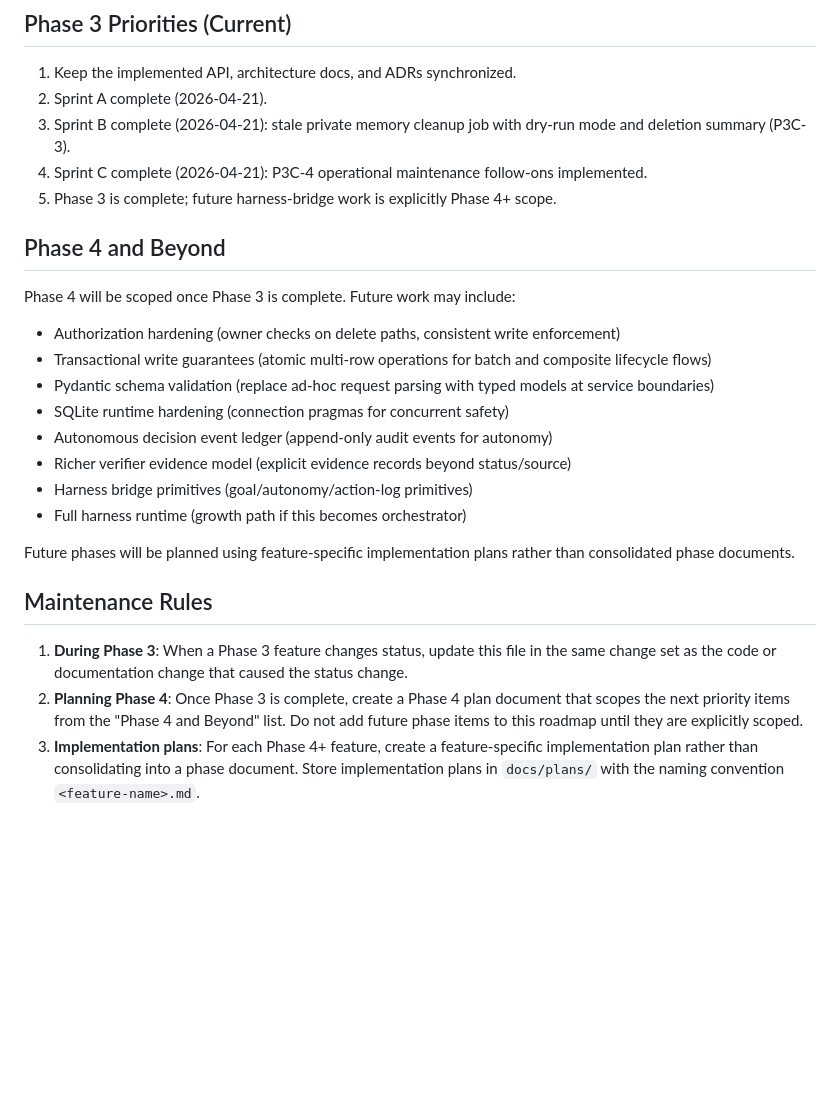
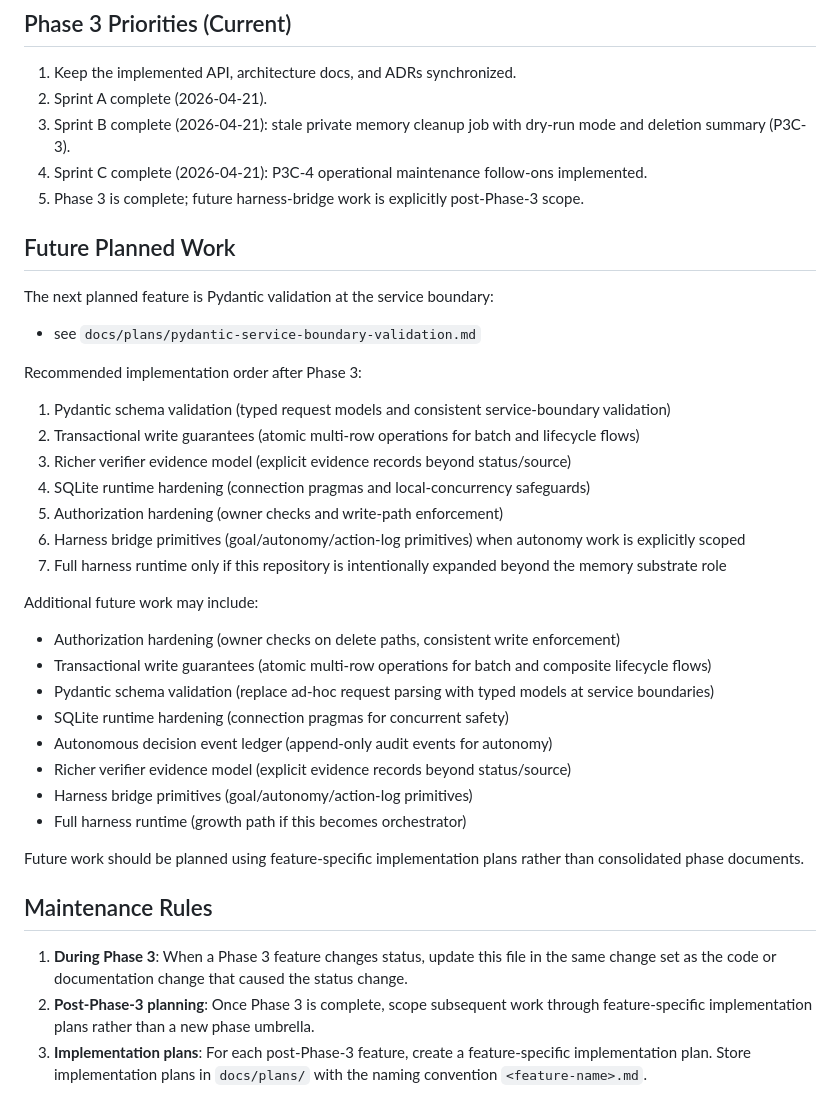
Before and after one commit to varigg/memory-graph, a Markdown page: docs/roadmap.md, the part around the change. Drawn GitHub-style; blank space fills up the shorter version.

```diff
--- a/docs/roadmap.md
+++ b/docs/roadmap.md
@@ -61,11 +61,25 @@ then update this roadmap and the stale doc.
 2. Sprint A complete (2026-04-21).
 3. Sprint B complete (2026-04-21): stale private memory cleanup job with dry-run mode and deletion summary (P3C-3).
 4. Sprint C complete (2026-04-21): P3C-4 operational maintenance follow-ons implemented.
-5. Phase 3 is complete; future harness-bridge work is explicitly Phase 4+ scope.
+5. Phase 3 is complete; future harness-bridge work is explicitly post-Phase-3 scope.
 
-## Phase 4 and Beyond
+## Future Planned Work
 
-Phase 4 will be scoped once Phase 3 is complete. Future work may include:
+The next planned feature is Pydantic validation at the service boundary:
+
+- see `docs/plans/pydantic-service-boundary-validation.md`
+
+Recommended implementation order after Phase 3:
+
+1. Pydantic schema validation (typed request models and consistent service-boundary validation)
+2. Transactional write guarantees (atomic multi-row operations for batch and lifecycle flows)
+3. Richer verifier evidence model (explicit evidence records beyond status/source)
+4. SQLite runtime hardening (connection pragmas and local-concurrency safeguards)
+5. Authorization hardening (owner checks and write-path enforcement)
+6. Harness bridge primitives (goal/autonomy/action-log primitives) when autonomy work is explicitly scoped
+7. Full harness runtime only if this repository is intentionally expanded beyond the memory substrate role
+
+Additional future work may include:
 
 - Authorization hardening (owner checks on delete paths, consistent write enforcement)
 - Transactional write guarantees (atomic multi-row operations for batch and composite lifecycle flows)
@@ -76,10 +90,10 @@ Phase 4 will be scoped once Phase 3 is complete. Future work may include:
 - Harness bridge primitives (goal/autonomy/action-log primitives)
 - Full harness runtime (growth path if this becomes orchestrator)
 
-Future phases will be planned using feature-specific implementation plans rather than consolidated phase documents.
+Future work should be planned using feature-specific implementation plans rather than consolidated phase documents.
 
 ## Maintenance Rules
 
 1. **During Phase 3**: When a Phase 3 feature changes status, update this file in the same change set as the code or documentation change that caused the status change.
-2. **Planning Phase 4**: Once Phase 3 is complete, create a Phase 4 plan document that scopes the next priority items from the "Phase 4 and Beyond" list. Do not add future phase items to this roadmap until they are explicitly scoped.
-3. **Implementation plans**: For each Phase 4+ feature, create a feature-specific implementation plan rather than consolidating into a phase document. Store implementation plans in `docs/plans/` with the naming convention `<feature-name>.md`.
+2. **Post-Phase-3 planning**: Once Phase 3 is complete, scope subsequent work through feature-specific implementation plans rather than a new phase umbrella.
+3. **Implementation plans**: For each post-Phase-3 feature, create a feature-specific implementation plan. Store implementation plans in `docs/plans/` with the naming convention `<feature-name>.md`.
```
Also changed, not shown: docs/plans/pydantic-service-boundary-validation.md (added, +157 -0 lines).
